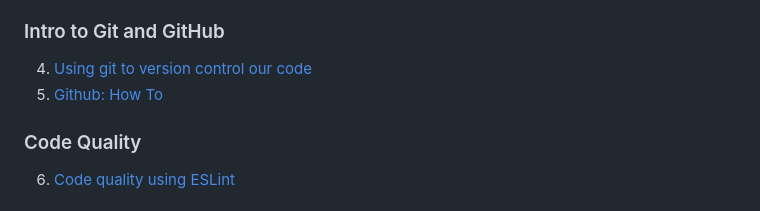
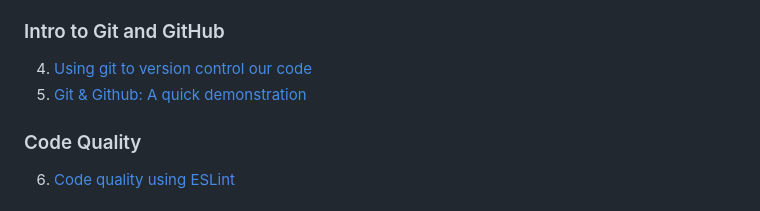
Before and after one commit to pupilfirst/wd201-scripts, a Markdown page: README.md, the part around the change. Drawn GitHub-style.

Commit message:
Rename the Git lesson

```diff
--- a/README.md
+++ b/README.md
@@ -33,7 +33,7 @@ This work is licensed under a
 ### Intro to Git and GitHub
 
 4. [Using git to version control our code](./introduction-to-nodejs/intro-to-git/README.md)
-5. [Github: How To](./introduction-to-nodejs/github-how-to/README.md)
+5. [Git & Github: A quick demonstration](./introduction-to-nodejs/git-github-a-quick-demonstration/README.md)
 
 ### Code Quality
 
```
Also changed, not shown: introduction-to-nodejs/git-github-a-quick-demonstration/README.md (renamed from introduction-to-nodejs/github-how-to/README.md).
